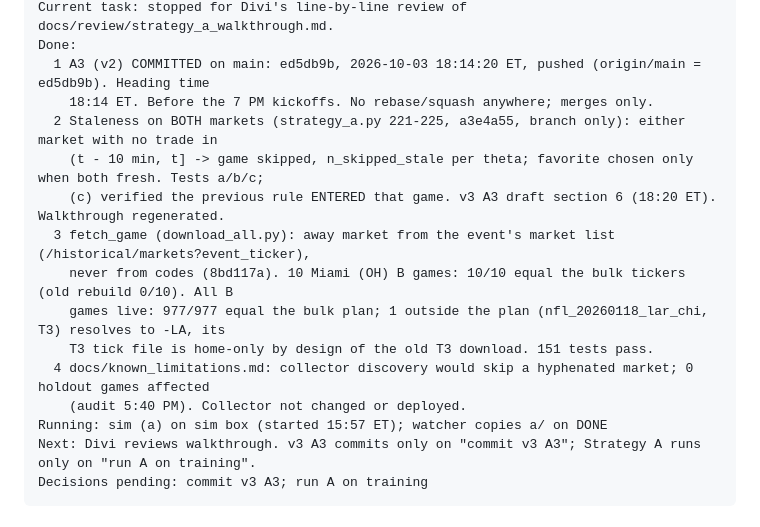
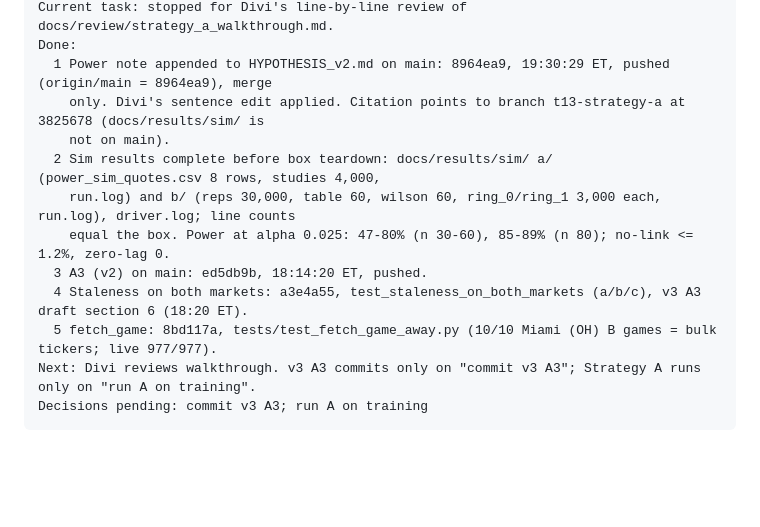
Before and after one commit to katsdivi/GQ-Hacks, a Markdown page: STATUS.md, the part around one of its changes. Drawn GitHub-style; blank space fills up the shorter version.

Commit message:
Update STATUS after the power note
Co-Authored-By: Claude Opus 5.5 <noreply@anthropic.com>

````diff
--- a/STATUS.md
+++ b/STATUS.md
@@ -7,17 +7,14 @@ STATUS  (last update: Sat Oct 3, 6:28 PM ET)
 Current task: stopped for Divi's line-by-line review of docs/review/strategy_a_walkthrough.md.
 Done:
-  1 A3 (v2) COMMITTED on main: ed5db9b, 2026-10-03 18:14:20 ET, pushed (origin/main = ed5db9b). Heading time
-    18:14 ET. Before the 7 PM kickoffs. No rebase/squash anywhere; merges only.
-  2 Staleness on BOTH markets (strategy_a.py 221-225, a3e4a55, branch only): either market with no trade in
-    (t - 10 min, t] -> game skipped, n_skipped_stale per theta; favorite chosen only when both fresh. Tests a/b/c;
-    (c) verified the previous rule ENTERED that game. v3 A3 draft section 6 (18:20 ET). Walkthrough regenerated.
-  3 fetch_game (download_all.py): away market from the event's market list (/historical/markets?event_ticker),
-    never from codes (8bd117a). 10 Miami (OH) B games: 10/10 equal the bulk tickers (old rebuild 0/10). All B
-    games live: 977/977 equal the bulk plan; 1 outside the plan (nfl_20260118_lar_chi, T3) resolves to -LA, its
-    T3 tick file is home-only by design of the old T3 download. 151 tests pass.
-  4 docs/known_limitations.md: collector discovery would skip a hyphenated market; 0 holdout games affected
-    (audit 5:40 PM). Collector not changed or deployed.
-Running: sim (a) on sim box (started 15:57 ET); watcher copies a/ on DONE
+  1 Power note appended to HYPOTHESIS_v2.md on main: 8964ea9, 19:30:29 ET, pushed (origin/main = 8964ea9), merge
+    only. Divi's sentence edit applied. Citation points to branch t13-strategy-a at 3825678 (docs/results/sim/ is
+    not on main).
+  2 Sim results complete before box teardown: docs/results/sim/ a/ (power_sim_quotes.csv 8 rows, studies 4,000,
+    run.log) and b/ (reps 30,000, table 60, wilson 60, ring_0/ring_1 3,000 each, run.log), driver.log; line counts
+    equal the box. Power at alpha 0.025: 47-80% (n 30-60), 85-89% (n 80); no-link <= 1.2%, zero-lag 0.
+  3 A3 (v2) on main: ed5db9b, 18:14:20 ET, pushed.
+  4 Staleness on both markets: a3e4a55, test_staleness_on_both_markets (a/b/c), v3 A3 draft section 6 (18:20 ET).
+  5 fetch_game: 8bd117a, tests/test_fetch_game_away.py (10/10 Miami (OH) B games = bulk tickers; live 977/977).
 Next: Divi reviews walkthrough. v3 A3 commits only on "commit v3 A3"; Strategy A runs only on "run A on training".
 Decisions pending: commit v3 A3; run A on training
 ```
````
Also changed, not shown: other parts of STATUS.md (+1 -1 lines), GAPS.md (+22 -0 lines).
